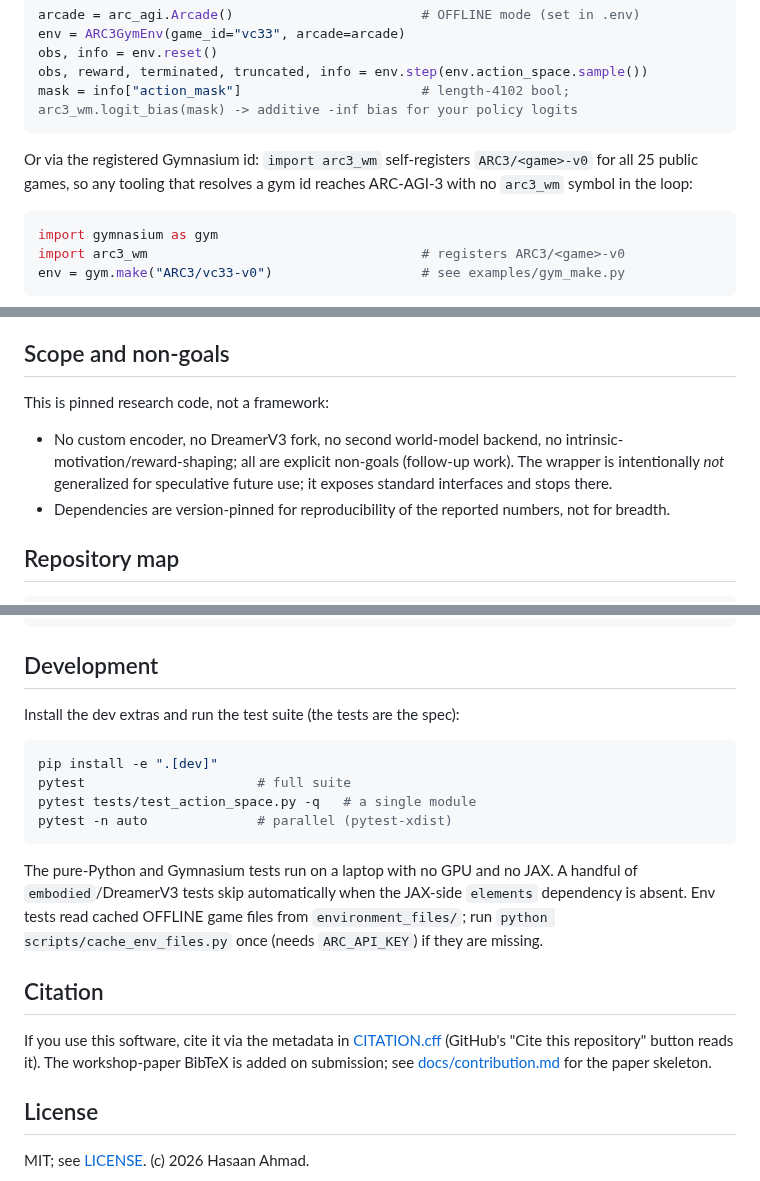
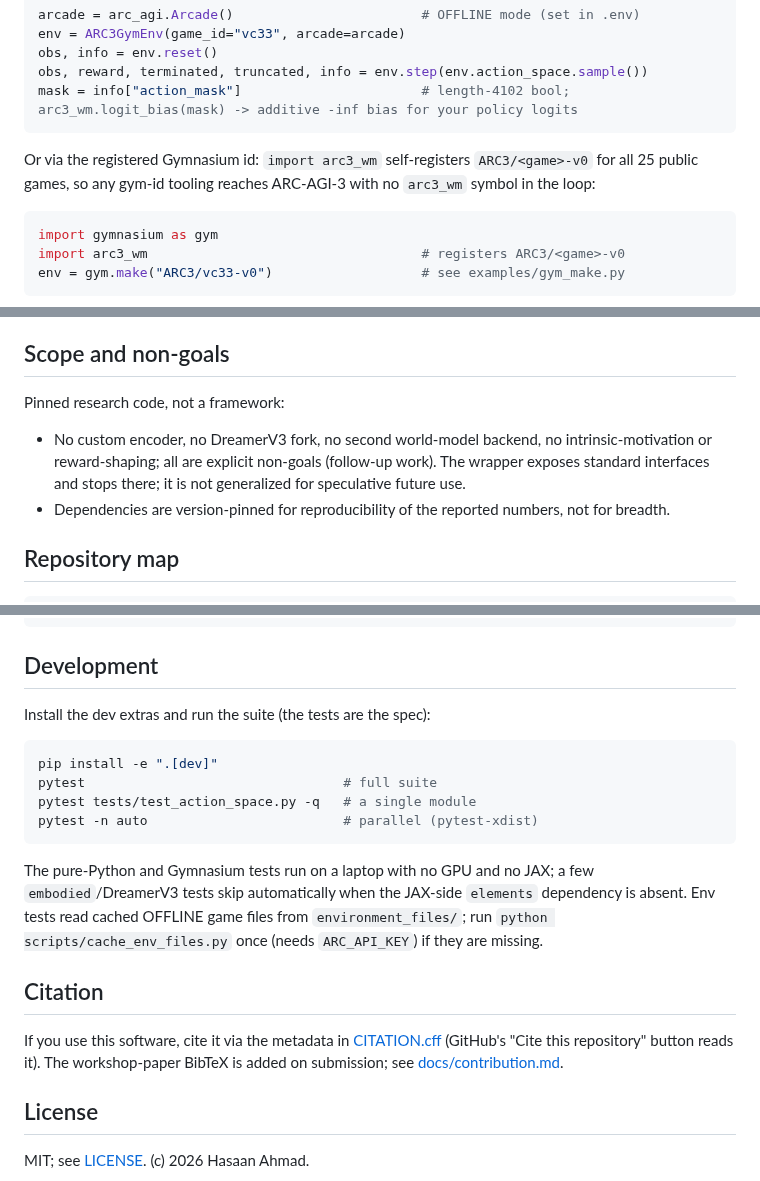
Before and after one commit to ssrhaso/arc3-wm, a Markdown page: README.md, 3 parts joined by grey strips. Drawn GitHub-style.

Commit message:
DOCS: tighten README usage, scope, development, and citation

````diff
--- a/README.md
+++ b/README.md
@@ -67,8 +67,8 @@ mask = info["action_mask"]                       # length-4102 bool; arc3_wm.log
 ```
 
 Or via the registered Gymnasium id: `import arc3_wm` self-registers
-`ARC3/<game>-v0` for all 25 public games, so any tooling that resolves
-a gym id reaches ARC-AGI-3 with no `arc3_wm` symbol in the loop:
+`ARC3/<game>-v0` for all 25 public games, so any gym-id tooling reaches
+ARC-AGI-3 with no `arc3_wm` symbol in the loop:
 
 ```python
 import gymnasium as gym
@@ -138,13 +138,12 @@ three outcomes.
 
 ## Scope and non-goals
 
-This is pinned research code, not a framework:
+Pinned research code, not a framework:
 
 - No custom encoder, no DreamerV3 fork, no second world-model backend,
-  no intrinsic-motivation/reward-shaping; all are explicit non-goals
-  (follow-up work). The wrapper is intentionally *not* generalized for
-  speculative future use; it exposes standard interfaces and stops
-  there.
+  no intrinsic-motivation or reward-shaping; all are explicit non-goals
+  (follow-up work). The wrapper exposes standard interfaces and stops
+  there; it is not generalized for speculative future use.
 - Dependencies are version-pinned for reproducibility of the reported
   numbers, not for breadth.
 
@@ -162,27 +161,28 @@ tests/          property + integration tests (the spec)
 
 ## Development
 
-Install the dev extras and run the test suite (the tests are the spec):
+Install the dev extras and run the suite (the tests are the spec):
 
 ```bash
 pip install -e ".[dev]"
-pytest                      # full suite
+pytest                                 # full suite
 pytest tests/test_action_space.py -q   # a single module
-pytest -n auto              # parallel (pytest-xdist)
+pytest -n auto                         # parallel (pytest-xdist)
 ```
 
 The pure-Python and Gymnasium tests run on a laptop with no GPU and no
-JAX. A handful of `embodied`/DreamerV3 tests skip automatically when the
+JAX; a few `embodied`/DreamerV3 tests skip automatically when the
 JAX-side `elements` dependency is absent. Env tests read cached OFFLINE
-game files from `environment_files/`; run `python scripts/cache_env_files.py`
-once (needs `ARC_API_KEY`) if they are missing.
+game files from `environment_files/`; run
+`python scripts/cache_env_files.py` once (needs `ARC_API_KEY`) if they
+are missing.
 
 ## Citation
 
 If you use this software, cite it via the metadata in
-[CITATION.cff](CITATION.cff) (GitHub's "Cite this repository" button reads
-it). The workshop-paper BibTeX is added on submission; see
-[docs/contribution.md](docs/contribution.md) for the paper skeleton.
+[CITATION.cff](CITATION.cff) (GitHub's "Cite this repository" button
+reads it). The workshop-paper BibTeX is added on submission; see
+[docs/contribution.md](docs/contribution.md).
 
 ## License
 
````
